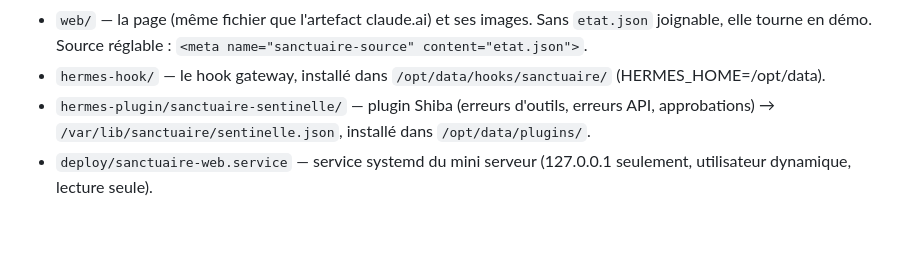
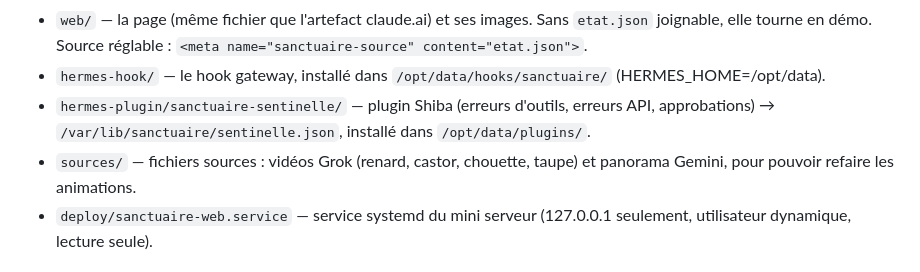
Before and after one commit to Med34000/hermes-sanctuary, a Markdown page: README.md, the part around the change. Drawn GitHub-style; blank space fills up the shorter version.

Commit message:
Sources : videos Grok et panorama Gemini
Co-Authored-By: Claude Opus 5.5 <noreply@anthropic.com>
Claude-Session: https://claude.ai/code/session_01PtRkwG22Bjpf1LVSmdC2Pq

```diff
--- a/README.md
+++ b/README.md
@@ -29,6 +29,7 @@ Les outils non reconnus sont listés dans `etat.json` → `inconnus` (noms seule
   Source réglable : `<meta name="sanctuaire-source" content="etat.json">`.
 - `hermes-hook/` — le hook gateway, installé dans `/opt/data/hooks/sanctuaire/` (HERMES_HOME=/opt/data).
 - `hermes-plugin/sanctuaire-sentinelle/` — plugin Shiba (erreurs d'outils, erreurs API, approbations) → `/var/lib/sanctuaire/sentinelle.json`, installé dans `/opt/data/plugins/`.
+- `sources/` — fichiers sources : vidéos Grok (renard, castor, chouette, taupe) et panorama Gemini, pour pouvoir refaire les animations.
 - `deploy/sanctuaire-web.service` — service systemd du mini serveur (127.0.0.1 seulement, utilisateur dynamique, lecture seule).
 
 ## Sur le VPS
```
Also changed, not shown: sources/panorama-gemini.jpg (added), sources/renard-planche-gemini.jpg (added), 4 other files.
